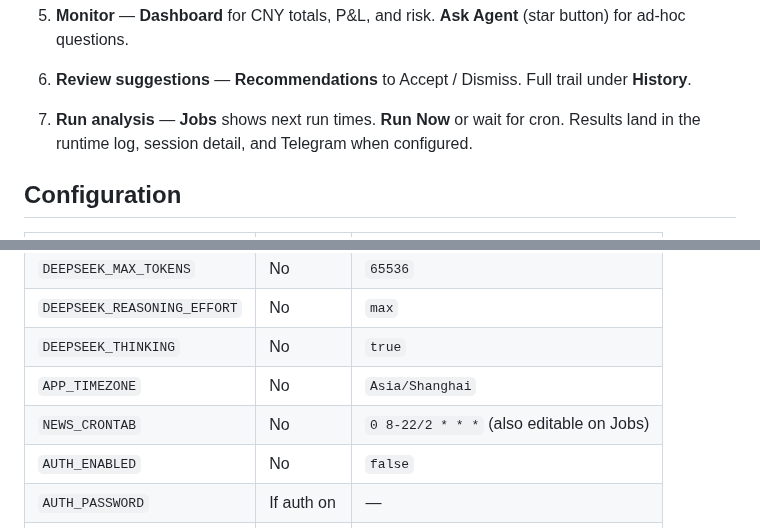
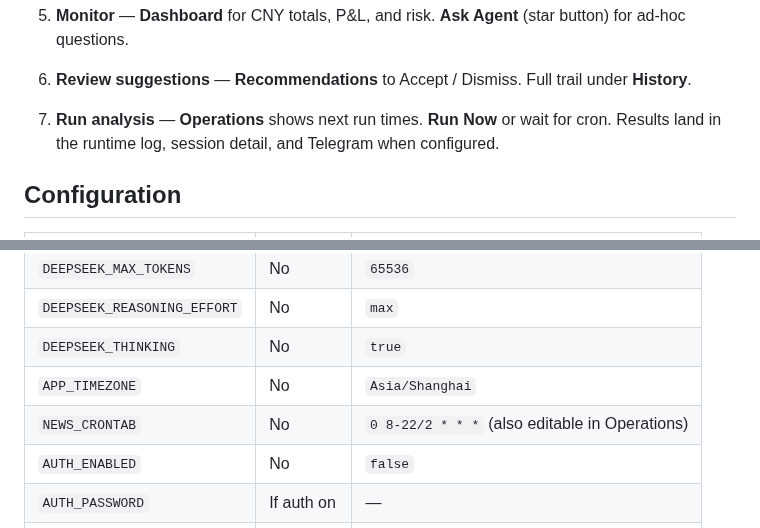
Before and after one commit to panyangbaise-bit/portfolio-agent, a Markdown page: README.md, 2 parts joined by grey strips. GitHub-like rendering.

```diff
--- a/README.md
+++ b/README.md
@@ -121,7 +121,7 @@ Then open `http://YOUR_SERVER_IP:8501`. Logs: `journalctl -u portfolio-agent -f`
 
 6. **Review suggestions** — **Recommendations** to Accept / Dismiss. Full trail under **History**.
 
-7. **Run analysis** — **Jobs** shows next run times. **Run Now** or wait for cron. Results land in the runtime log, session detail, and Telegram when configured.
+7. **Run analysis** — **Operations** shows next run times. **Run Now** or wait for cron. Results land in the runtime log, session detail, and Telegram when configured.
 
 ## Configuration
 
@@ -134,7 +134,7 @@ Then open `http://YOUR_SERVER_IP:8501`. Logs: `journalctl -u portfolio-agent -f`
 | `DEEPSEEK_REASONING_EFFORT` | No | `max` |
 | `DEEPSEEK_THINKING` | No | `true` |
 | `APP_TIMEZONE` | No | `Asia/Shanghai` |
-| `NEWS_CRONTAB` | No | `0 8-22/2 * * *` (also editable on Jobs) |
+| `NEWS_CRONTAB` | No | `0 8-22/2 * * *` (also editable in Operations) |
 | `AUTH_ENABLED` | No | `false` |
 | `AUTH_PASSWORD` | If auth on | — |
 | `AUTH_MAX_FAILURES` | No | `3` |
```
Also changed, not shown: other parts of README.md (+5 -5 lines), README_CN.md (+6 -6 lines), docs/screenshots/operations.jpg (added), 18 other files.
